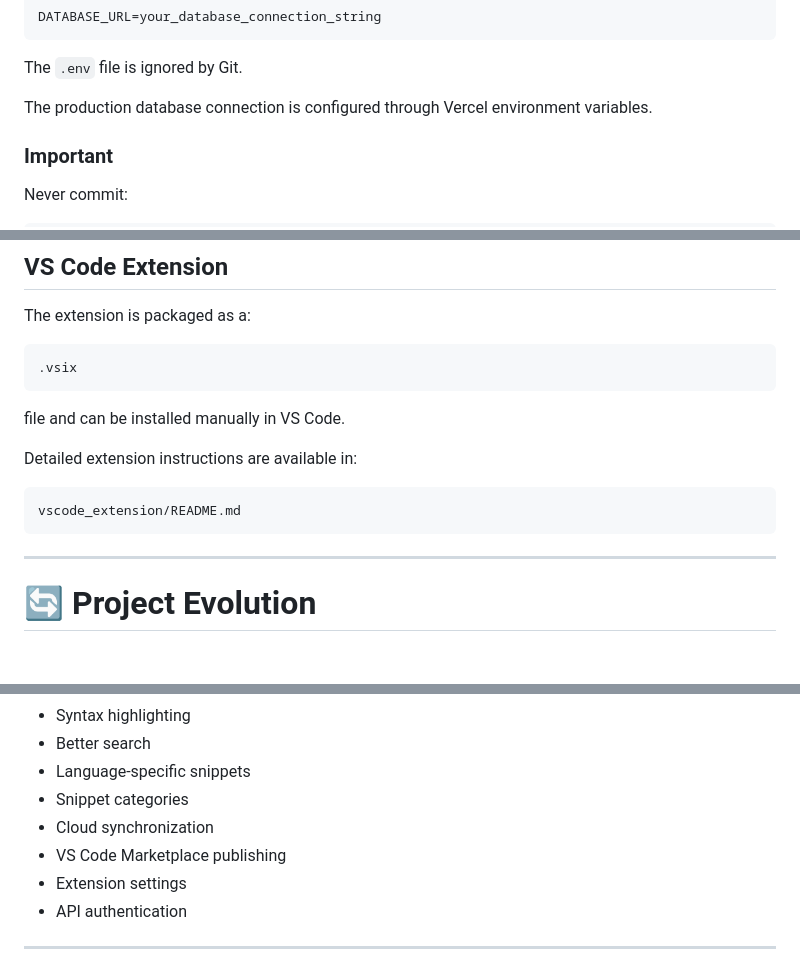
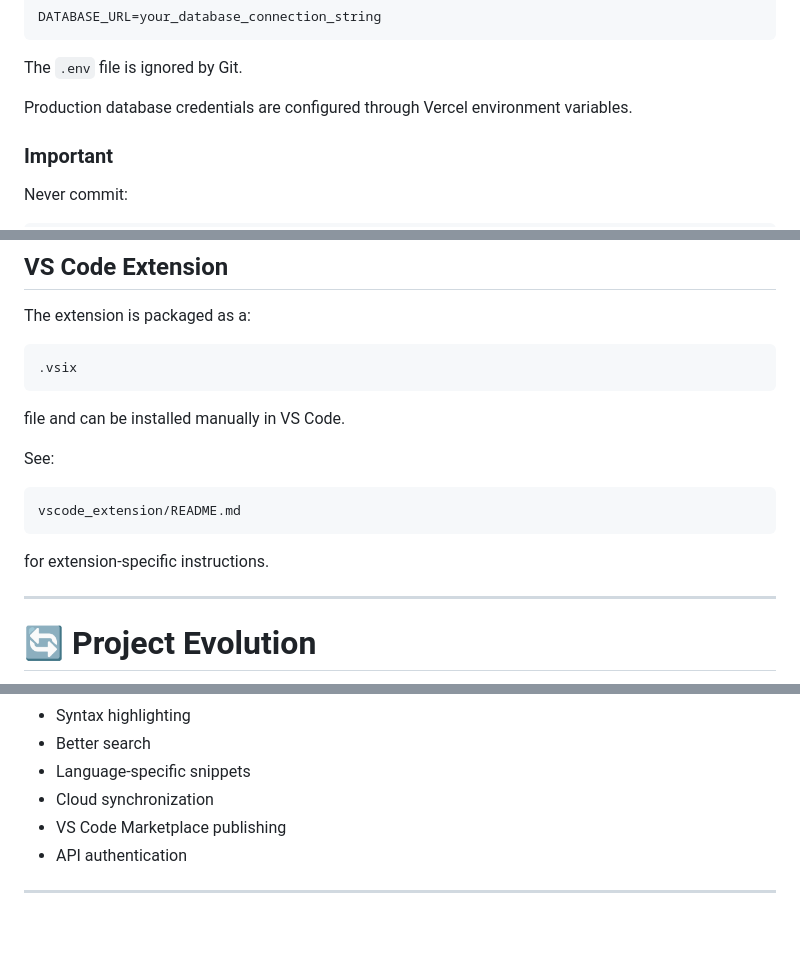
Before and after one commit to FunDood155/snippet_manager, a Markdown page: README.md, 3 parts joined by grey strips. GitHub-like rendering; blank space fills up the shorter version.

````diff
--- a/README.md
+++ b/README.md
@@ -390,7 +350,7 @@ DATABASE_URL=your_database_connection_string
 
 The `.env` file is ignored by Git.
 
-The production database connection is configured through Vercel environment variables.
+Production database credentials are configured through Vercel environment variables.
 
 ### Important
 
@@ -472,11 +432,13 @@ The extension is packaged as a:
 
 file and can be installed manually in VS Code.
 
-Detailed extension instructions are available in:
+See:
 
 ```text
 vscode_extension/README.md
 ```
+
+for extension-specific instructions.
 
 ---
 
@@ -598,10 +560,8 @@ Possible future improvements:
 * Syntax highlighting
 * Better search
 * Language-specific snippets
-* Snippet categories
 * Cloud synchronization
 * VS Code Marketplace publishing
-* Extension settings
 * API authentication
 
 ---
````
Also changed, not shown: other parts of README.md (+3 -45 lines).
